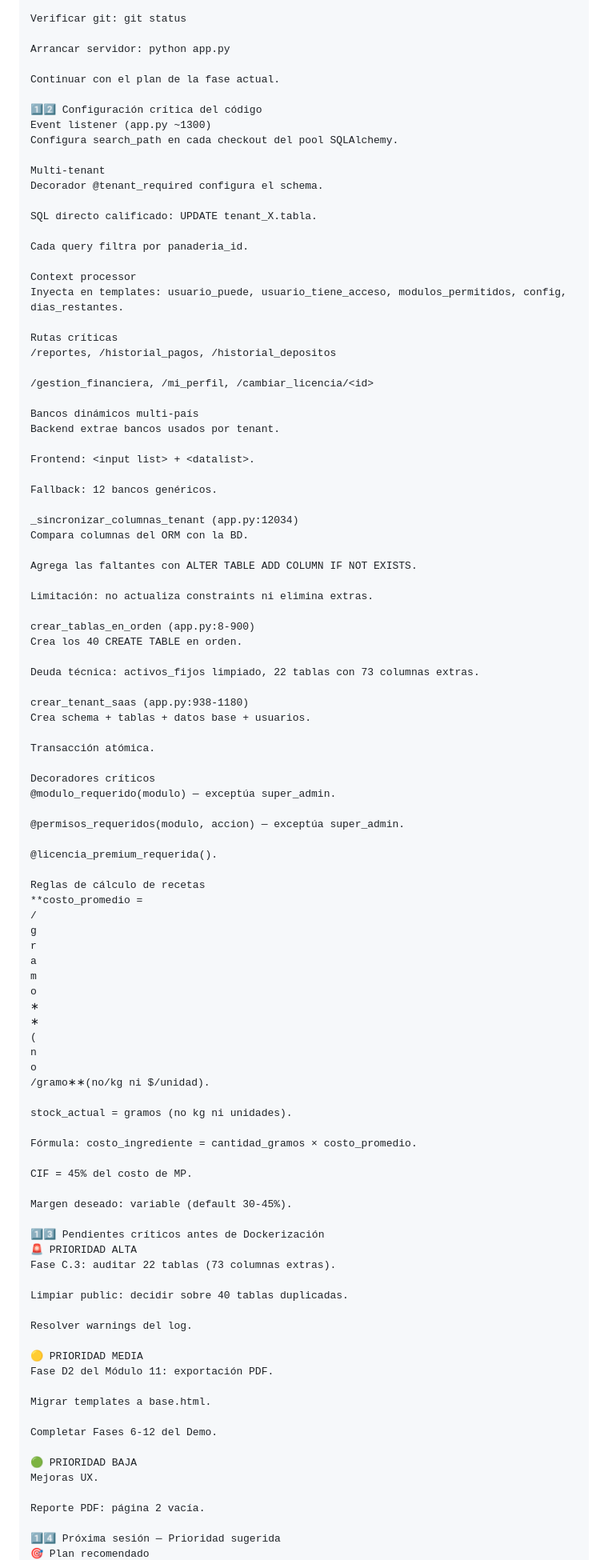
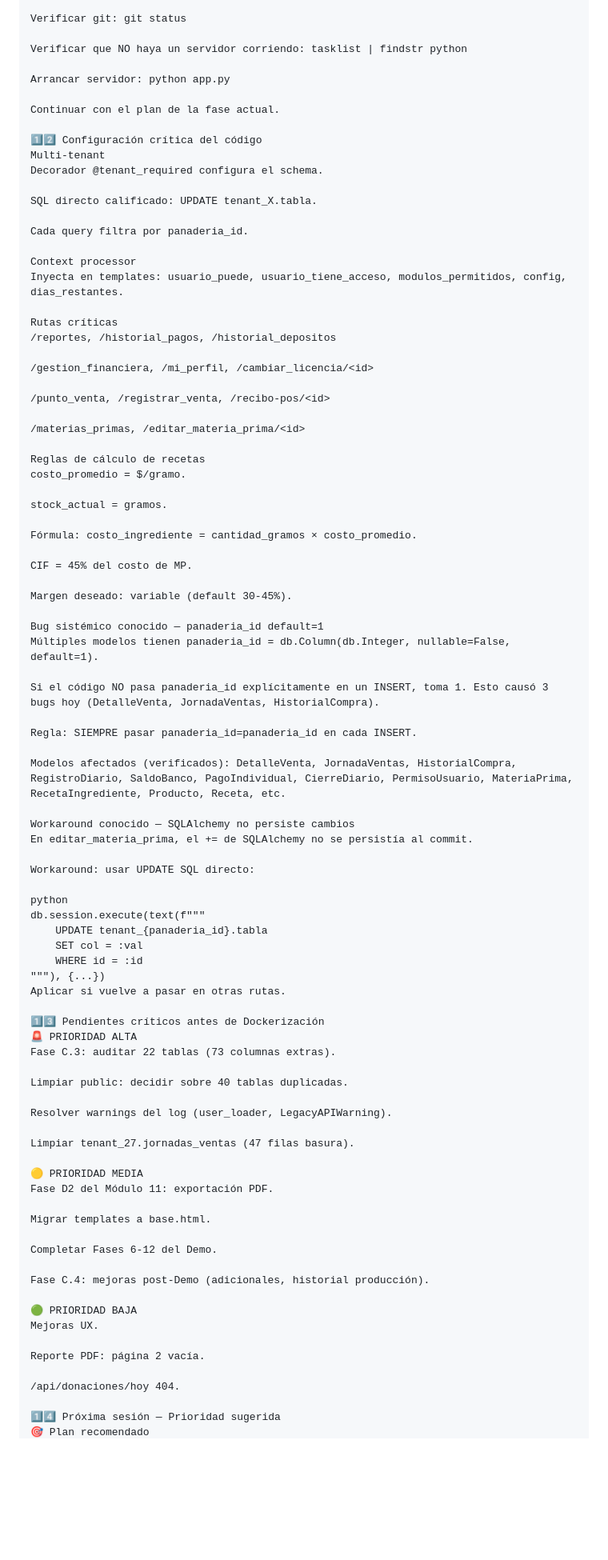
Before and after one commit to mauricioaea/bakery-erp, a Markdown page: HANDOFF.md, the part around one of its changes. Shown at 80% size. Drawn GitHub-style; blank space fills up the shorter version.

Commit message:
docs(HANDOFF): actualizar con 5 fixes críticos del 27 Sep + hallazgos QA

```diff
--- a/HANDOFF.md
+++ b/HANDOFF.md
@@ -314,14 +372,13 @@ Activar venv: venv\Scripts\activate
 
 Verificar git: git status
 
+Verificar que NO haya un servidor corriendo: tasklist | findstr python
+
 Arrancar servidor: python app.py
 
 Continuar con el plan de la fase actual.
 
 1️⃣2️⃣ Configuración crítica del código
-Event listener (app.py ~1300)
-Configura search_path en cada checkout del pool SQLAlchemy.
-
 Multi-tenant
 Decorador @tenant_required configura el schema.
 
@@ -337,53 +394,14 @@ Rutas críticas
 
 /gestion_financiera, /mi_perfil, /cambiar_licencia/<id>
 
-Bancos dinámicos multi-país
-Backend extrae bancos usados por tenant.
+/punto_venta, /registrar_venta, /recibo-pos/<id>
 
-Frontend: <input list> + <datalist>.
-
-Fallback: 12 bancos genéricos.
-
-_sincronizar_columnas_tenant (app.py:12034)
-Compara columnas del ORM con la BD.
-
-Agrega las faltantes con ALTER TABLE ADD COLUMN IF NOT EXISTS.
-
-Limitación: no actualiza constraints ni elimina extras.
-
-crear_tablas_en_orden (app.py:8-900)
-Crea los 40 CREATE TABLE en orden.
-
-Deuda técnica: activos_fijos limpiado, 22 tablas con 73 columnas extras.
-
-crear_tenant_saas (app.py:938-1180)
-Crea schema + tablas + datos base + usuarios.
-
-Transacción atómica.
-
-Decoradores críticos
-@modulo_requerido(modulo) — exceptúa super_admin.
-
-@permisos_requeridos(modulo, accion) — exceptúa super_admin.
-
-@licencia_premium_requerida().
+/materias_primas, /editar_materia_prima/<id>
 
 Reglas de cálculo de recetas
-**costo_promedio =
-/
-g
-r
-a
-m
-o
-∗
-∗
-(
-n
-o
-/gramo∗∗(no/kg ni $/unidad).
+costo_promedio = $/gramo.
 
-stock_actual = gramos (no kg ni unidades).
+stock_actual = gramos.
 
 Fórmula: costo_ingrediente = cantidad_gramos × costo_promedio.
 
@@ -391,13 +409,37 @@ CIF = 45% del costo de MP.
 
 Margen deseado: variable (default 30-45%).
 
+Bug sistémico conocido — panaderia_id default=1
+Múltiples modelos tienen panaderia_id = db.Column(db.Integer, nullable=False, default=1).
+
+Si el código NO pasa panaderia_id explícitamente en un INSERT, toma 1. Esto causó 3 bugs hoy (DetalleVenta, JornadaVentas, HistorialCompra).
+
+Regla: SIEMPRE pasar panaderia_id=panaderia_id en cada INSERT.
+
+Modelos afectados (verificados): DetalleVenta, JornadaVentas, HistorialCompra, RegistroDiario, SaldoBanco, PagoIndividual, CierreDiario, PermisoUsuario, MateriaPrima, RecetaIngrediente, Producto, Receta, etc.
+
+Workaround conocido — SQLAlchemy no persiste cambios
+En editar_materia_prima, el += de SQLAlchemy no se persistía al commit.
+
+Workaround: usar UPDATE SQL directo:
+
+python
+db.session.execute(text(f"""
+    UPDATE tenant_{panaderia_id}.tabla
+    SET col = :val
+    WHERE id = :id
+"""), {...})
+Aplicar si vuelve a pasar en otras rutas.
+
 1️⃣3️⃣ Pendientes críticos antes de Dockerización
 🚨 PRIORIDAD ALTA
 Fase C.3: auditar 22 tablas (73 columnas extras).
 
 Limpiar public: decidir sobre 40 tablas duplicadas.
 
-Resolver warnings del log.
+Resolver warnings del log (user_loader, LegacyAPIWarning).
+
+Limpiar tenant_27.jornadas_ventas (47 filas basura).
 
 🟡 PRIORIDAD MEDIA
 Fase D2 del Módulo 11: exportación PDF.
@@ -406,10 +448,14 @@ Migrar templates a base.html.
 
 Completar Fases 6-12 del Demo.
 
+Fase C.4: mejoras post-Demo (adicionales, historial producción).
+
 🟢 PRIORIDAD BAJA
 Mejoras UX.
 
 Reporte PDF: página 2 vacía.
 
+/api/donaciones/hoy 404.
+
 1️⃣4️⃣ Próxima sesión — Prioridad sugerida
 🎯 Plan recomendado
```
Also changed, not shown: other parts of HANDOFF.md (+133 -95 lines).
